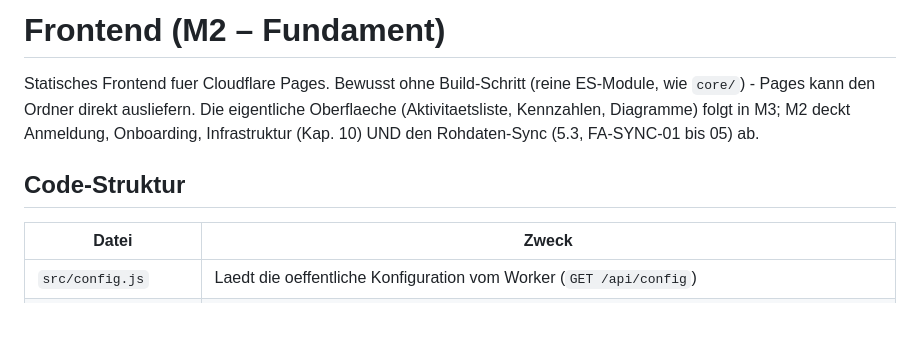
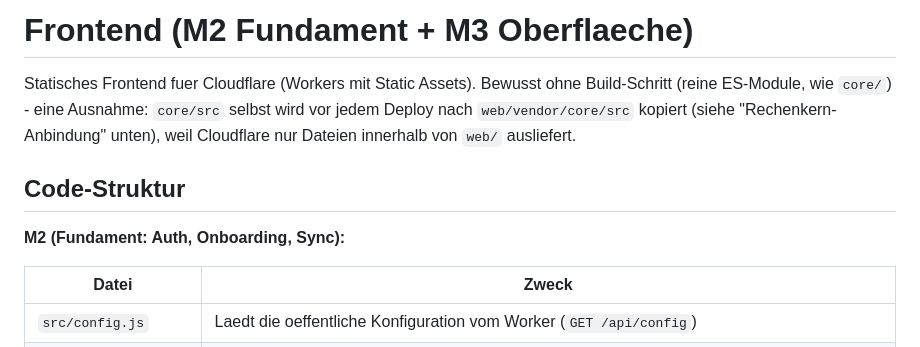
Before and after one commit to christiandroessler/Performance, a Markdown page: web/README.md, the part around one of its changes. Drawn GitHub-style; blank space fills up the shorter version.

```diff
--- a/web/README.md
+++ b/web/README.md
@@ -1,12 +1,14 @@
-# Frontend (M2 – Fundament)
+# Frontend (M2 Fundament + M3 Oberflaeche)
 
-Statisches Frontend fuer Cloudflare Pages. Bewusst ohne Build-Schritt (reine
-ES-Module, wie `core/`) - Pages kann den Ordner direkt ausliefern. Die
-eigentliche Oberflaeche (Aktivitaetsliste, Kennzahlen, Diagramme) folgt in
-M3; M2 deckt Anmeldung, Onboarding, Infrastruktur (Kap. 10) UND den
-Rohdaten-Sync (5.3, FA-SYNC-01 bis 05) ab.
+Statisches Frontend fuer Cloudflare (Workers mit Static Assets). Bewusst ohne
+Build-Schritt (reine ES-Module, wie `core/`) - eine Ausnahme: `core/src`
+selbst wird vor jedem Deploy nach `web/vendor/core/src` kopiert (siehe
+"Rechenkern-Anbindung" unten), weil Cloudflare nur Dateien innerhalb von
+`web/` ausliefert.
 
 ## Code-Struktur
+
+**M2 (Fundament: Auth, Onboarding, Sync):**
 
 | Datei | Zweck |
 |---|---|
```
Also changed, not shown: other parts of web/README.md (+47 -13 lines), README.md (+27 -3 lines).
